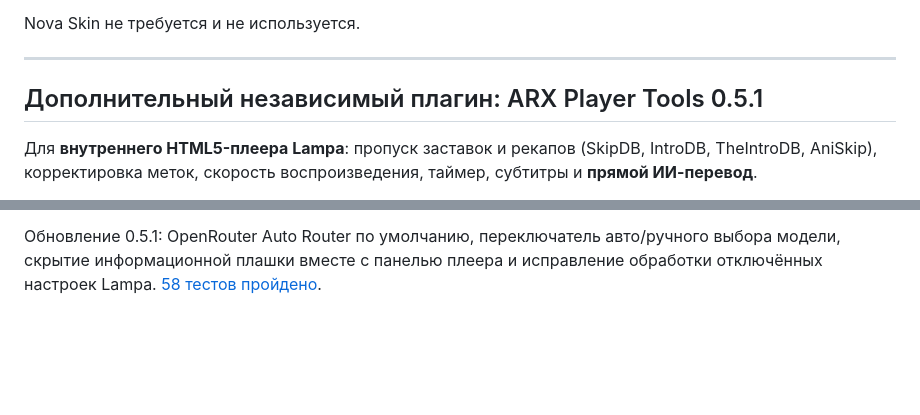
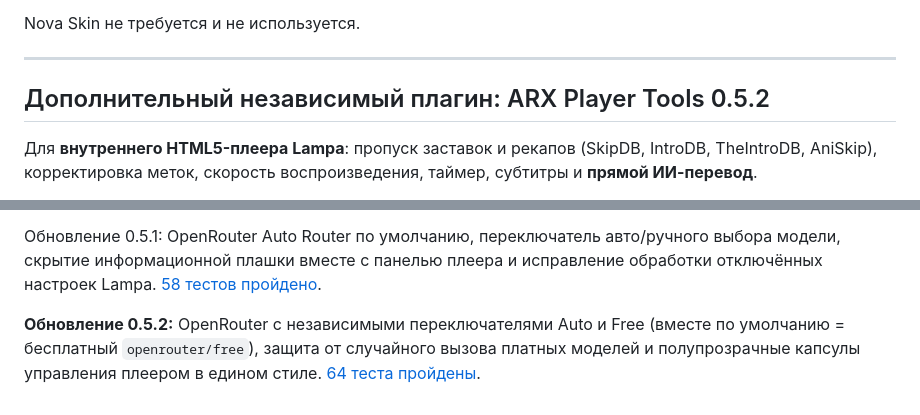
Before and after one commit to ARST113/lampa-watch-resume, a Markdown page: README.md, 2 parts joined by grey strips. Rendered like a GitHub page; blank space fills up the shorter version.

Commit message:
docs: OpenRouter free-only auto routing and matching frosted capsule TV playback controls

```diff
--- a/README.md
+++ b/README.md
@@ -42,7 +42,7 @@ Nova Skin не требуется и не используется.
 
 ---
 
-## Дополнительный независимый плагин: ARX Player Tools 0.5.1
+## Дополнительный независимый плагин: ARX Player Tools 0.5.2
 
 Для **внутреннего HTML5-плеера Lampa**: пропуск заставок и рекапов (SkipDB, IntroDB, TheIntroDB, AniSkip), корректировка меток, скорость воспроизведения, таймер, субтитры и **прямой ИИ-перевод**.
 
@@ -57,3 +57,5 @@ Nova Skin не требуется и не используется.
 Оригинальный плагин продолжения просмотра watch_resume.js не изменялся.
 
 Обновление 0.5.1: OpenRouter Auto Router по умолчанию, переключатель авто/ручного выбора модели, скрытие информационной плашки вместе с панелью плеера и исправление обработки отключённых настроек Lampa. [58 тестов пройдено](https://github.com/ARST113/lampa-watch-resume/actions/runs/38636113509).
+
+**Обновление 0.5.2:** OpenRouter с независимыми переключателями Auto и Free (вместе по умолчанию = бесплатный `openrouter/free`), защита от случайного вызова платных моделей и полупрозрачные капсулы управления плеером в едином стиле. [64 теста пройдены](https://github.com/ARST113/lampa-watch-resume/actions/runs/38637019555).
```
